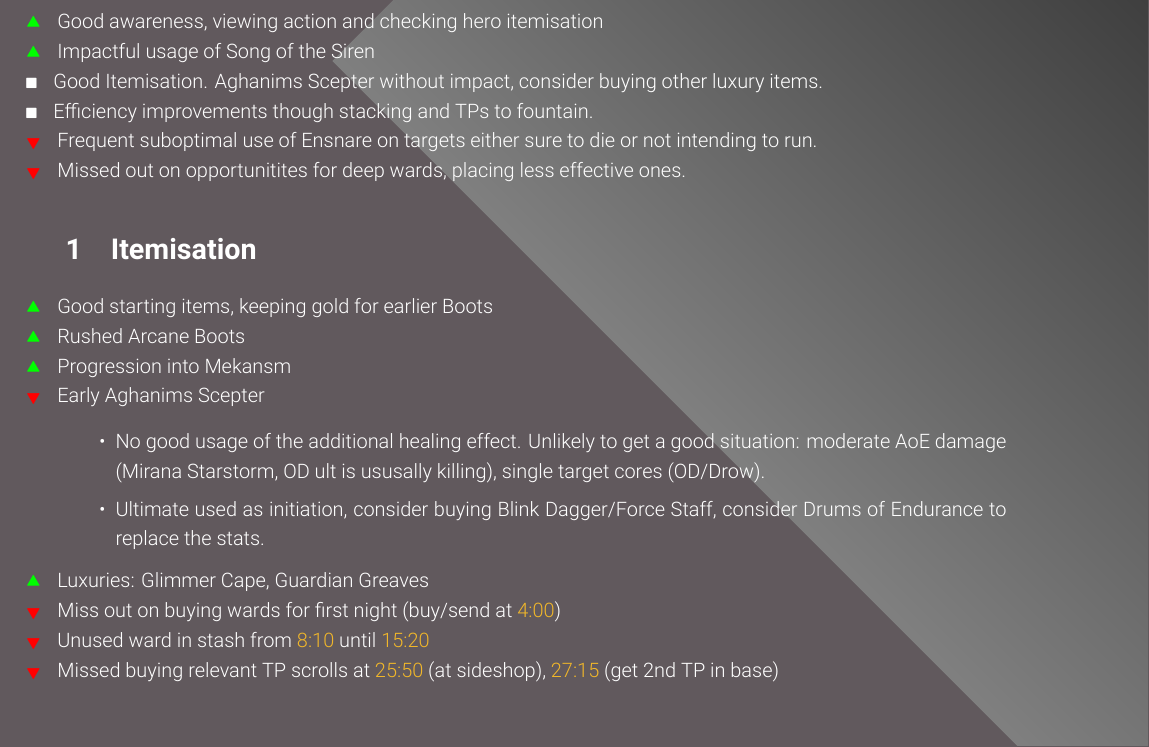
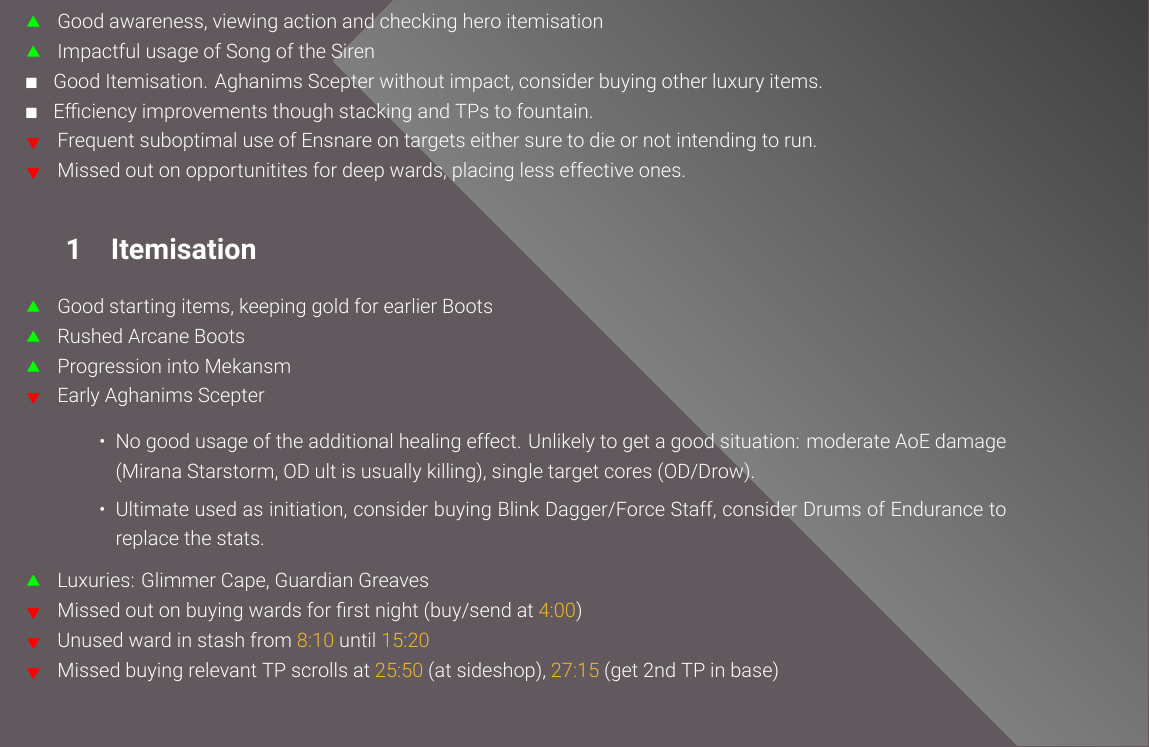
Before and after one commit to Tembryo/manual-match-reviews, a LaTeX document (2686044274 Naga Eugenio/review.tex): part of page 1 of 5, cut so that both start at the same text. Compiled offline with XeLaTeX.

Commit message:
Update review.tex
fixed a few typos

```diff
--- a/2686044274 Naga Eugenio/review.tex
+++ b/2686044274 Naga Eugenio/review.tex
@@ -238,13 +238,13 @@ Use Ensnare deliberately to prevent enemies from moving, don't use it on heroes
 \goodremark{Progression into Mekansm}
 \badremark{Early Aghanims Scepter
     \begin{itemize}
-        \item No good usage of the additional healing effect. Unlikely to get a good situation: moderate AoE damage (Mirana Starstorm, OD ult is ususally killing), single target cores (OD/Drow).
+        \item No good usage of the additional healing effect. Unlikely to get a good situation: moderate AoE damage (Mirana Starstorm, OD ult is usually killing), single target cores (OD/Drow).
         \item  Ultimate used as initiation, consider buying Blink Dagger/Force Staff, consider Drums of Endurance to replace the stats.
     \end{itemize}
     }
 \goodremark{Luxuries: Glimmer Cape, Guardian Greaves}
 
-\badremark{Miss out on buying wards for first night (buy/send at \logref{4:00})}
+\badremark{Missed out on buying wards for first night (buy/send at \logref{4:00})}
 \badremark{Unused ward in stash from \logref{8:10} until \logref{15:20}}
 \badremark{Missed buying relevant TP scrolls at \logref{25:50} (at sideshop), \logref{27:15} (get 2nd TP in base)}
 \end{remarks}
```
Also changed, not shown: 2686044274 Naga Eugenio/review.tex (2 more changed lines).
